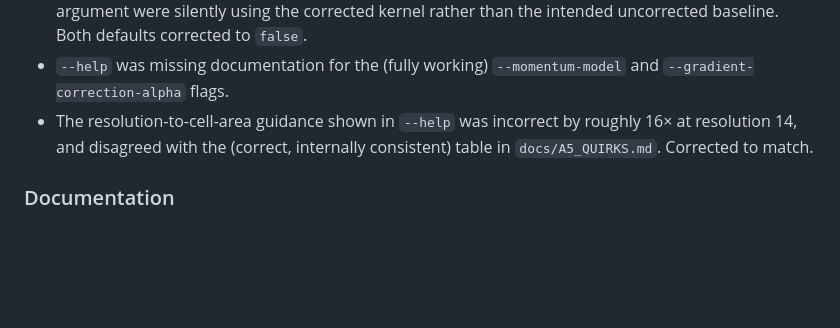
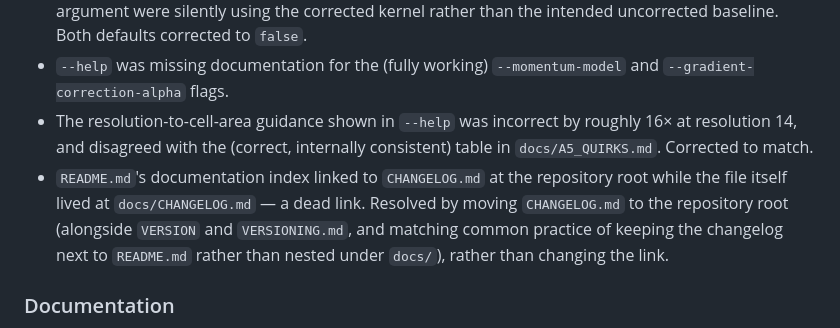
Before and after one commit to MatthewDWilson/FloodA5, a Markdown page: CHANGELOG.md, the part around one of its changes. Drawn GitHub-style; blank space fills up the shorter version.

Commit message:
updated changelog

```diff
--- a/docs/CHANGELOG.md
+++ b/CHANGELOG.md
@@ -67,6 +67,12 @@ current state of the model.
 - The resolution-to-cell-area guidance shown in `--help` was incorrect by
   roughly 16× at resolution 14, and disagreed with the (correct, internally
   consistent) table in `docs/A5_QUIRKS.md`. Corrected to match.
+- `README.md`'s documentation index linked to `CHANGELOG.md` at the
+  repository root while the file itself lived at `docs/CHANGELOG.md` —
+  a dead link. Resolved by moving `CHANGELOG.md` to the repository root
+  (alongside `VERSION` and `VERSIONING.md`, and matching common practice
+  of keeping the changelog next to `README.md` rather than nested under
+  `docs/`), rather than changing the link.
 
 ### Documentation
 - `docs/HYDRAULICS.md` rewritten in full — the previous version predated
```
Also changed, not shown: other parts of CHANGELOG.md (+1 -1 lines).
